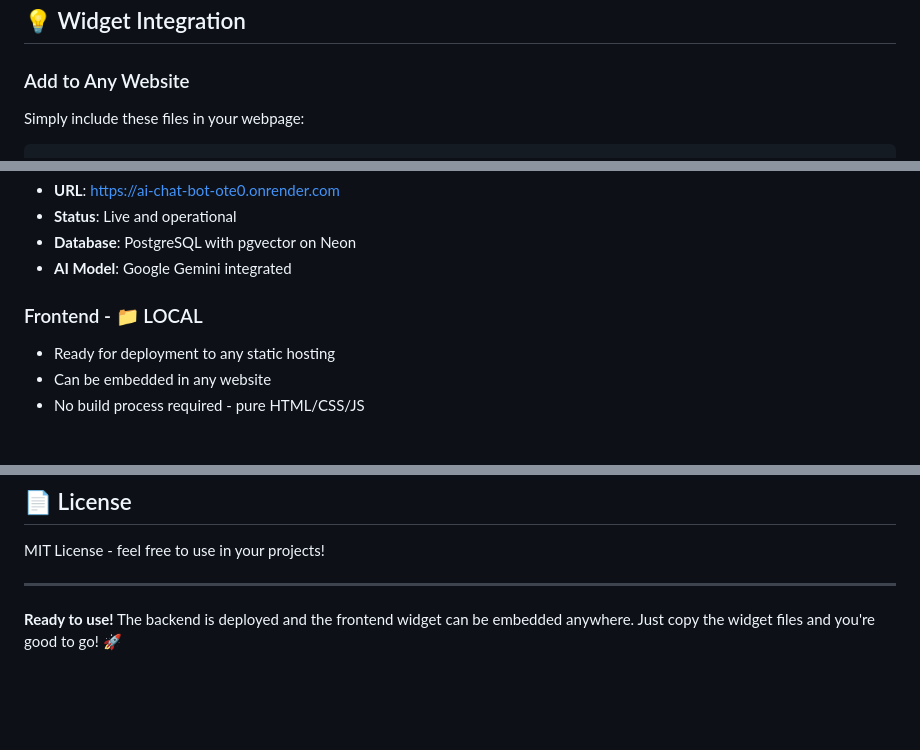
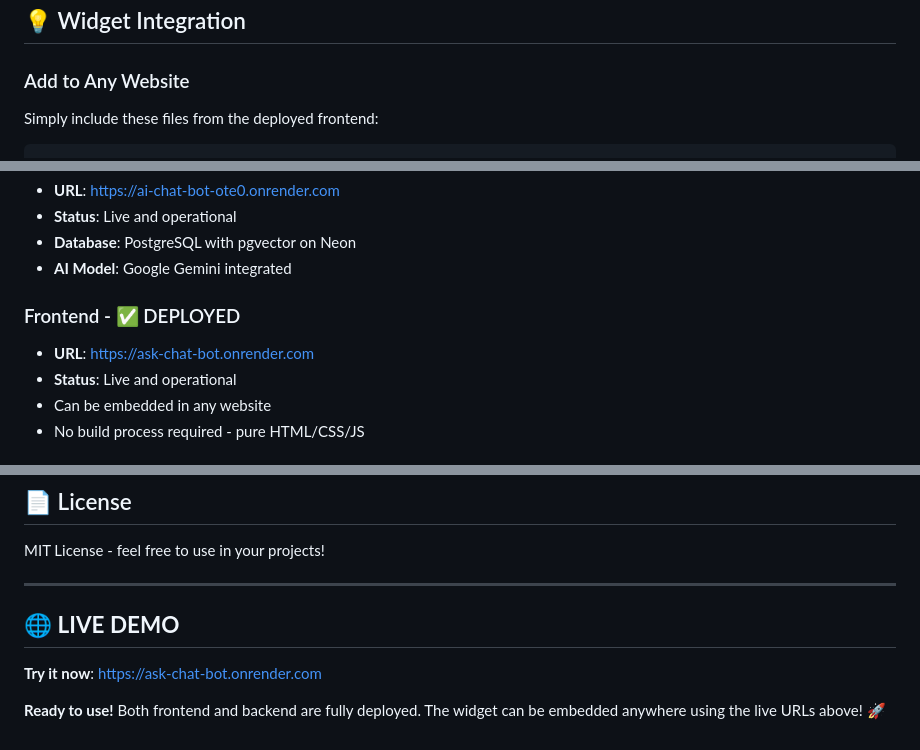
Before and after one commit to 5-harshit-shrivastava/Ai_Chat_Bot_Versel, a Markdown page: README.md, 3 parts joined by grey strips. Rendered like a GitHub page; blank space fills up the shorter version.

Commit message:
Update README with deployed frontend URL -   project fully deployed

````diff
--- a/README.md
+++ b/README.md
@@ -53,7 +53,7 @@ Visit: `http://localhost:8080`
 ## 💡 Widget Integration
 
 ### Add to Any Website
-Simply include these files in your webpage:
+Simply include these files from the deployed frontend:
 
 ```html
 <!-- Add CSS -->
@@ -119,8 +119,9 @@ window.ragChatbot = new RAGChatbotWidget({
 - **Database**: PostgreSQL with pgvector on Neon
 - **AI Model**: Google Gemini integrated
 
-### Frontend - 📁 LOCAL
-- Ready for deployment to any static hosting
+### Frontend - ✅ DEPLOYED
+- **URL**: https://ask-chat-bot.onrender.com
+- **Status**: Live and operational
 - Can be embedded in any website
 - No build process required - pure HTML/CSS/JS
 
@@ -167,4 +168,8 @@ MIT License - feel free to use in your projects!
 
 ---
 
-**Ready to use!** The backend is deployed and the frontend widget can be embedded anywhere. Just copy the widget files and you're good to go! 🚀
+## 🌐 **LIVE DEMO**
+
+**Try it now**: https://ask-chat-bot.onrender.com
+
+**Ready to use!** Both frontend and backend are fully deployed. The widget can be embedded anywhere using the live URLs above! 🚀
````
Also changed, not shown: other parts of README.md (+2 -2 lines).
